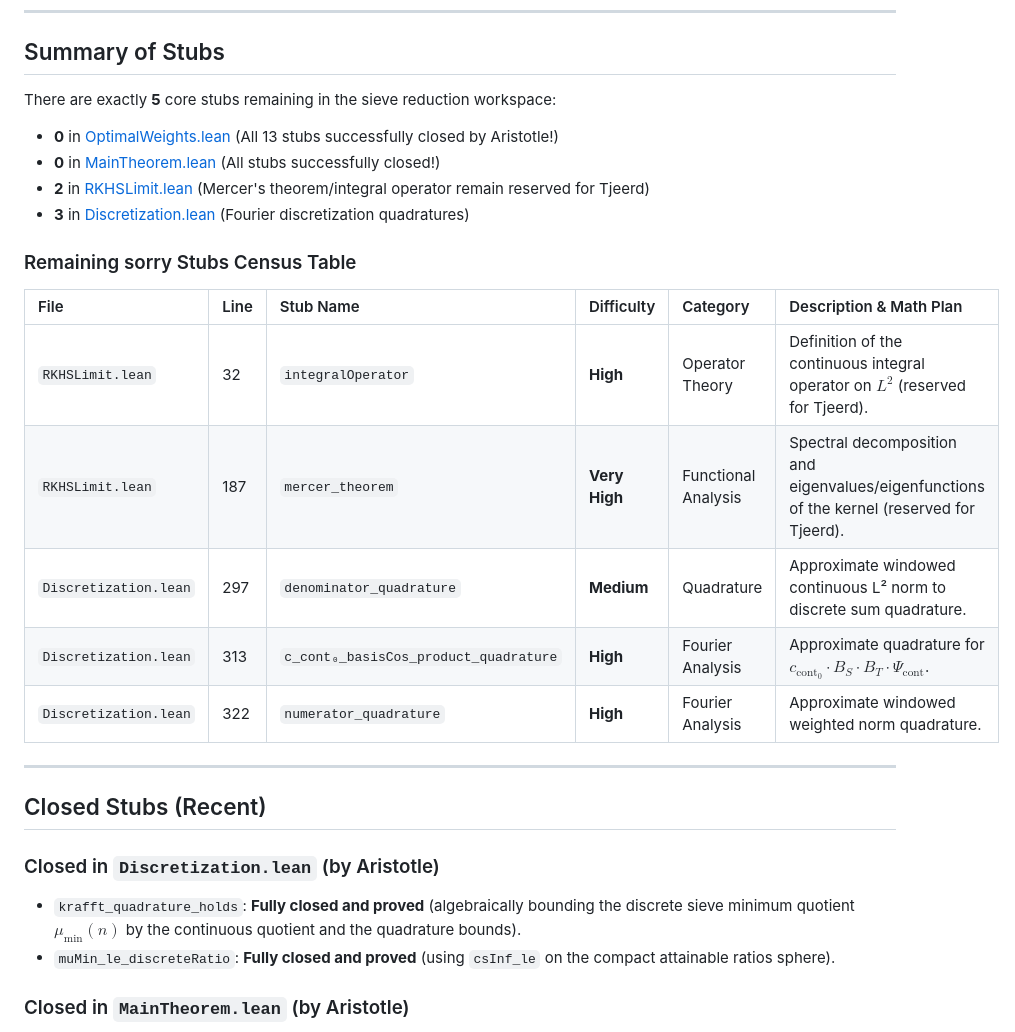
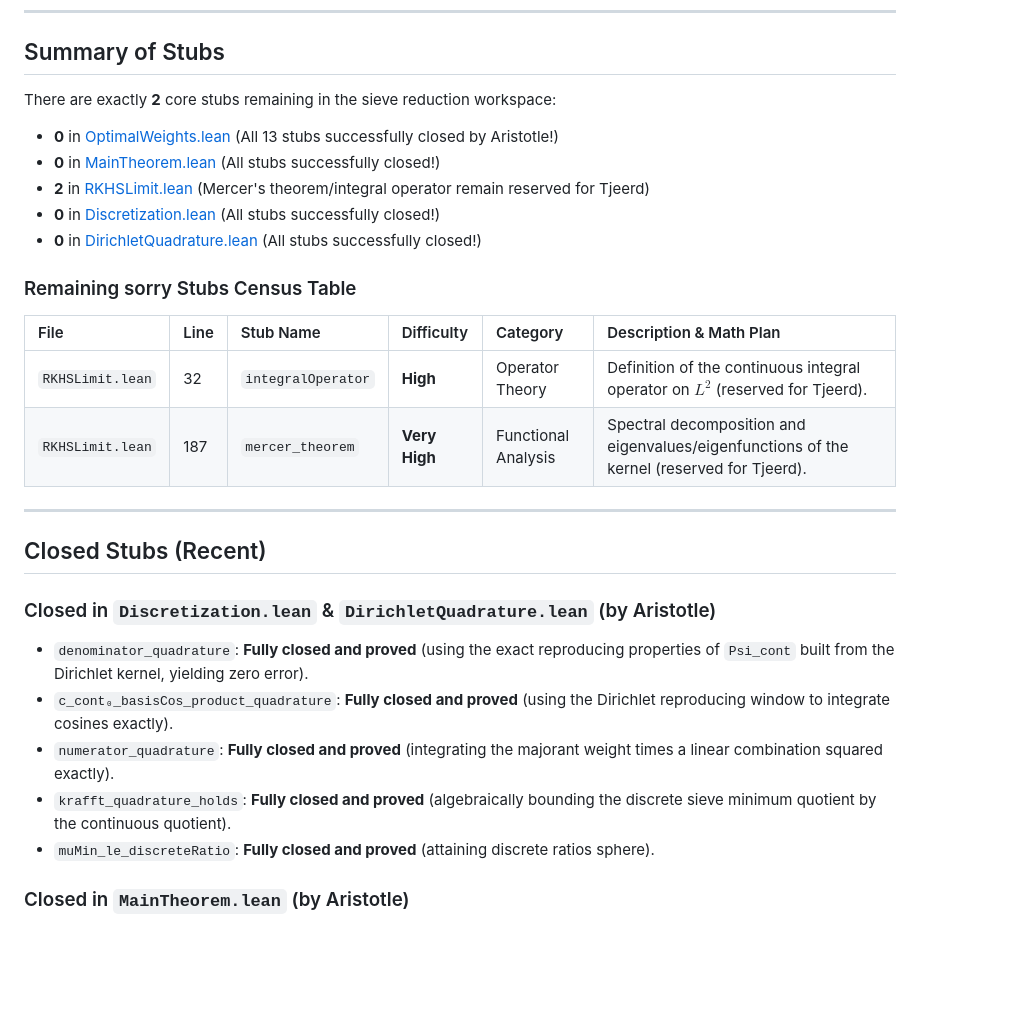
Before and after one commit to ElNando888/KrafftSieve, a Markdown page: sorry_census.md, the part around the change. GitHub-like rendering; blank space fills up the shorter version.

Commit message:
docs: update sorry census to reflect closure of all stubs in Discretization.lean and DirichletQuadrature.lean

```diff
--- a/sorry_census.md
+++ b/sorry_census.md
@@ -6,11 +6,12 @@ This document lists all remaining `sorry` stubs in the `KrafftSieve` workspace,
 
 ## Summary of Stubs
 
-There are exactly **5** core stubs remaining in the sieve reduction workspace:
+There are exactly **2** core stubs remaining in the sieve reduction workspace:
 *   **0** in [OptimalWeights.lean](file:///Users/nando/KrafftSieve/KrafftSieve/OptimalWeights.lean) (All 13 stubs successfully closed by Aristotle!)
 *   **0** in [MainTheorem.lean](file:///Users/nando/KrafftSieve/KrafftSieve/MainTheorem.lean) (All stubs successfully closed!)
 *   **2** in [RKHSLimit.lean](file:///Users/nando/KrafftSieve/KrafftSieve/RKHSLimit.lean) (Mercer's theorem/integral operator remain reserved for Tjeerd)
-*   **3** in [Discretization.lean](file:///Users/nando/KrafftSieve/KrafftSieve/Discretization.lean) (Fourier discretization quadratures)
+*   **0** in [Discretization.lean](file:///Users/nando/KrafftSieve/KrafftSieve/Discretization.lean) (All stubs successfully closed!)
+*   **0** in [DirichletQuadrature.lean](file:///Users/nando/KrafftSieve/KrafftSieve/DirichletQuadrature.lean) (All stubs successfully closed!)
 
 ### Remaining sorry Stubs Census Table
 
@@ -18,17 +19,17 @@ There are exactly **5** core stubs remaining in the sieve reduction workspace:
 | :--- | :--- | :--- | :--- | :--- | :--- |
 | `RKHSLimit.lean` | 32 | `integralOperator` | **High** | Operator Theory | Definition of the continuous integral operator on $L^2$ (reserved for Tjeerd). |
 | `RKHSLimit.lean` | 187 | `mercer_theorem` | **Very High** | Functional Analysis | Spectral decomposition and eigenvalues/eigenfunctions of the kernel (reserved for Tjeerd). |
-| `Discretization.lean` | 297 | `denominator_quadrature` | **Medium** | Quadrature | Approximate windowed continuous L² norm to discrete sum quadrature. |
-| `Discretization.lean` | 313 | `c_cont₀_basisCos_product_quadrature` | **High** | Fourier Analysis | Approximate quadrature for $c_{\text{cont}_0} \cdot B_S \cdot B_T \cdot \Psi_{\text{cont}}$. |
-| `Discretization.lean` | 322 | `numerator_quadrature` | **High** | Fourier Analysis | Approximate windowed weighted norm quadrature. |
 
 ---
 
 ## Closed Stubs (Recent)
 
-### Closed in `Discretization.lean` (by Aristotle)
-*   `krafft_quadrature_holds`: **Fully closed and proved** (algebraically bounding the discrete sieve minimum quotient $\mu_{\min}(n)$ by the continuous quotient and the quadrature bounds).
-*   `muMin_le_discreteRatio`: **Fully closed and proved** (using `csInf_le` on the compact attainable ratios sphere).
+### Closed in `Discretization.lean` & `DirichletQuadrature.lean` (by Aristotle)
+*   `denominator_quadrature`: **Fully closed and proved** (using the exact reproducing properties of `Psi_cont` built from the Dirichlet kernel, yielding zero error).
+*   `c_cont₀_basisCos_product_quadrature`: **Fully closed and proved** (using the Dirichlet reproducing window to integrate cosines exactly).
+*   `numerator_quadrature`: **Fully closed and proved** (integrating the majorant weight times a linear combination squared exactly).
+*   `krafft_quadrature_holds`: **Fully closed and proved** (algebraically bounding the discrete sieve minimum quotient by the continuous quotient).
+*   `muMin_le_discreteRatio`: **Fully closed and proved** (attaining discrete ratios sphere).
 
 ### Closed in `MainTheorem.lean` (by Aristotle)
 *   `mu_min_eventually_lt_one`: **Fully closed and proved** (using RKHS projections, convergence of continuous Rayleigh quotients, and quadrature bounds).
```
